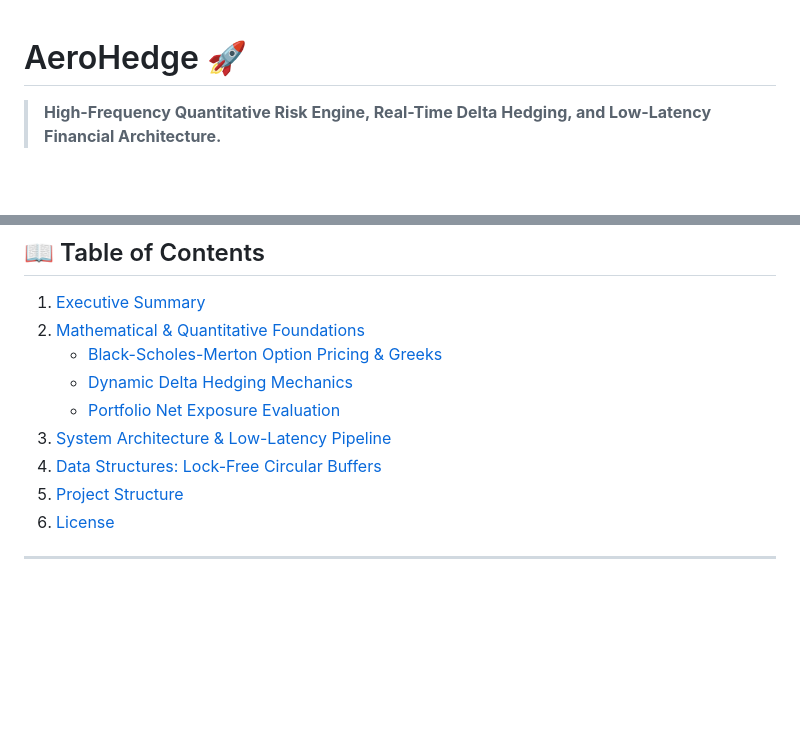
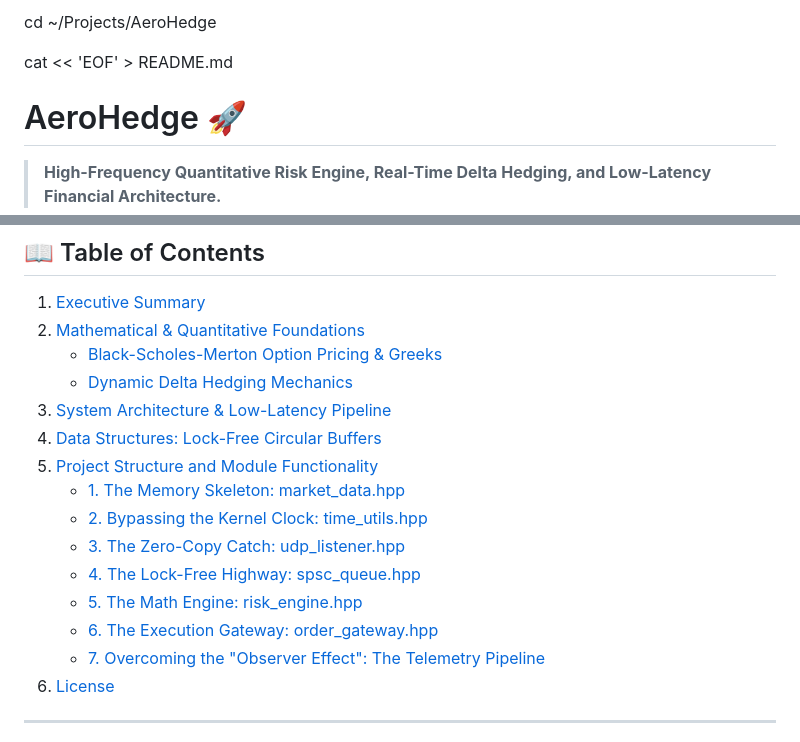
Before and after one commit to Alegan55/AeroHedge, a Markdown page: README.md, 2 parts joined by grey strips. GitHub-like rendering; blank space fills up the shorter version.

Commit message:
Update README with complete mathematical and architectural documentation

```diff
--- a/README.md
+++ b/README.md
@@ -1,3 +1,6 @@
+cd ~/Projects/AeroHedge
+
+cat << 'EOF' > README.md
 # AeroHedge 🚀
 
 > **High-Frequency Quantitative Risk Engine, Real-Time Delta Hedging, and Low-Latency Financial Architecture.**
@@ -15,10 +18,16 @@
 2. [Mathematical & Quantitative Foundations](#-mathematical--quantitative-foundations)
    * [Black-Scholes-Merton Option Pricing & Greeks](#black-scholes-merton-option-pricing--greeks)
    * [Dynamic Delta Hedging Mechanics](#dynamic-delta-hedging-mechanics)
-   * [Portfolio Net Exposure Evaluation](#portfolio-net-exposure-evaluation)
 3. [System Architecture & Low-Latency Pipeline](#-system-architecture--low-latency-pipeline)
 4. [Data Structures: Lock-Free Circular Buffers](#-data-structures-lock-free-circular-buffers)
-5. [Project Structure](#-project-structure)
+5. [Project Structure and Module Functionality](#-project-structure-and-module-functionality)
+   * [1. The Memory Skeleton: market_data.hpp](#1-the-memory-skeleton-market_datahpp)
+   * [2. Bypassing the Kernel Clock: time_utils.hpp](#2-bypassing-the-kernel-clock-time_utilshpp)
+   * [3. The Zero-Copy Catch: udp_listener.hpp](#3-the-zero-copy-catch-udp_listenerhpp)
+   * [4. The Lock-Free Highway: spsc_queue.hpp](#4-the-lock-free-highway-spsc_queuehpp)
+   * [5. The Math Engine: risk_engine.hpp](#5-the-math-engine-risk_enginehpp)
+   * [6. The Execution Gateway: order_gateway.hpp](#6-the-execution-gateway-order_gatewayhpp)
+   * [7. Overcoming the "Observer Effect": The Telemetry Pipeline](#7-overcoming-the-observer-effect-the-telemetry-pipeline)
 6. [License](#-license)
 
 ---
```
